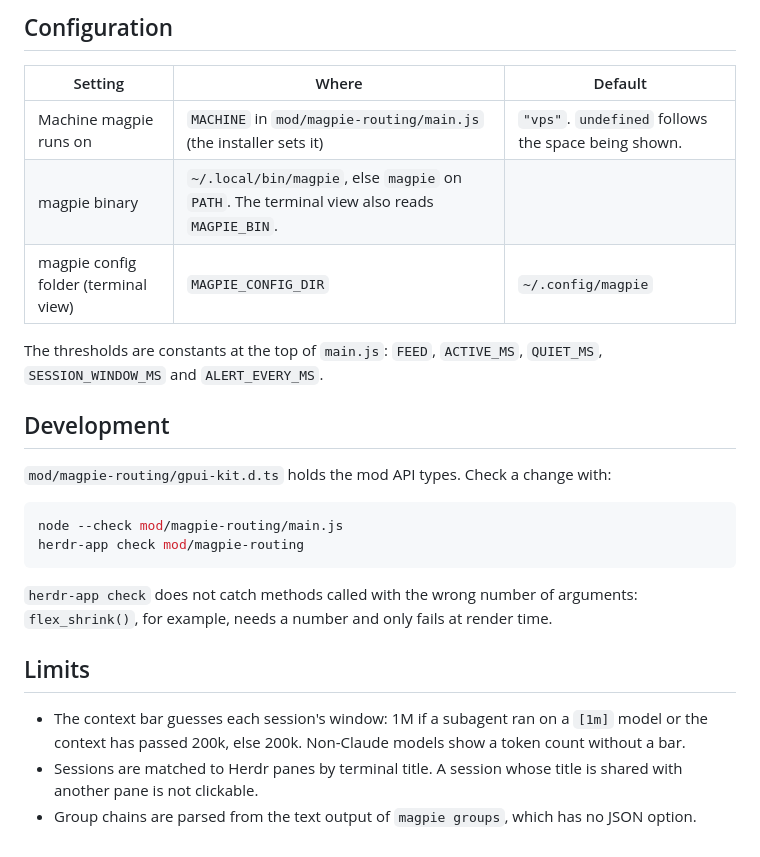
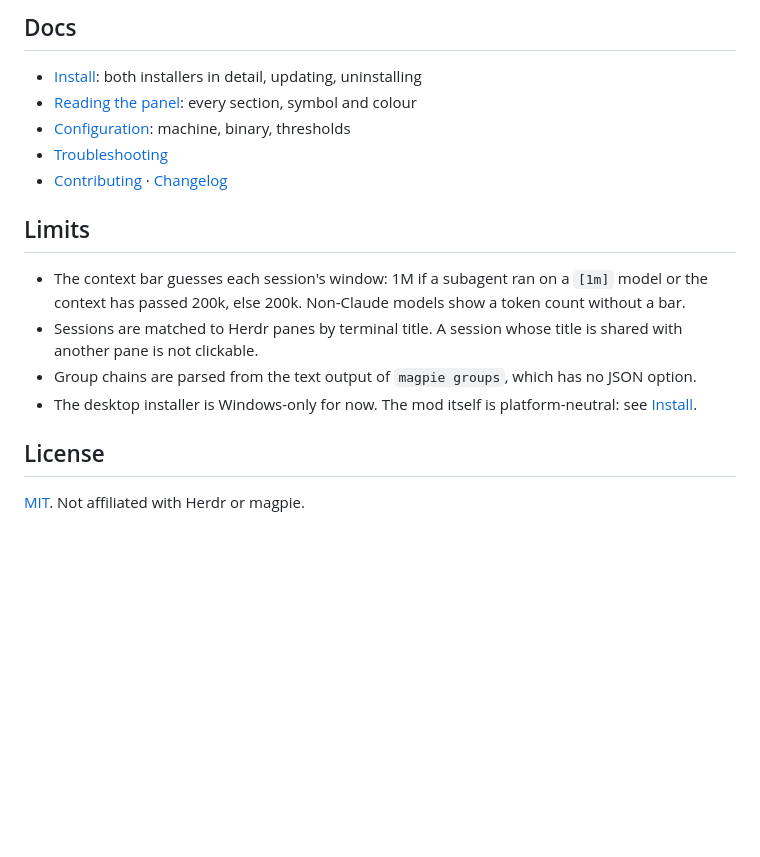
Before and after one commit to Sarimarcus/herdr-magpie-routing, a Markdown page: README.md, the part around one of its changes. GitHub-like rendering; blank space fills up the shorter version.

````diff
--- a/README.md
+++ b/README.md
@@ -60,27 +48,19 @@ Then run the **Open magpie routing tab** action. To see it outside Herdr, run `n
 
-## Configuration
+## Docs
 
-| Setting | Where | Default |
-|---|---|---|
-| Machine magpie runs on | `MACHINE` in `mod/magpie-routing/main.js` (the installer sets it) | `"vps"`. `undefined` follows the space being shown. |
-| magpie binary | `~/.local/bin/magpie`, else `magpie` on `PATH`. The terminal view also reads `MAGPIE_BIN`. | |
-| magpie config folder (terminal view) | `MAGPIE_CONFIG_DIR` | `~/.config/magpie` |
-
-The thresholds are constants at the top of `main.js`: `FEED`, `ACTIVE_MS`, `QUIET_MS`, `SESSION_WINDOW_MS` and `ALERT_EVERY_MS`.
-
-## Development
-
-`mod/magpie-routing/gpui-kit.d.ts` holds the mod API types. Check a change with:
-
-```sh
-node --check mod/magpie-routing/main.js
-herdr-app check mod/magpie-routing
-```
-
-`herdr-app check` does not catch methods called with the wrong number of arguments: `flex_shrink()`, for example, needs a number and only fails at render time.
+- [Install](docs/install.md): both installers in detail, updating, uninstalling
+- [Reading the panel](docs/panel.md): every section, symbol and colour
+- [Configuration](docs/install.md#configuration): machine, binary, thresholds
+- [Troubleshooting](docs/troubleshooting.md)
+- [Contributing](CONTRIBUTING.md) · [Changelog](CHANGELOG.md)
 
 ## Limits
 
 - The context bar guesses each session's window: 1M if a subagent ran on a `[1m]` model or the context has passed 200k, else 200k. Non-Claude models show a token count without a bar.
 - Sessions are matched to Herdr panes by terminal title. A session whose title is shared with another pane is not clickable.
 - Group chains are parsed from the text output of `magpie groups`, which has no JSON option.
+- The desktop installer is Windows-only for now. The mod itself is platform-neutral: see [Install](docs/install.md#other-desktop-platforms).
+
+## License
+
+[MIT](LICENSE). Not affiliated with Herdr or magpie.
````
Also changed, not shown: other parts of README.md (+24 -36 lines), CHANGELOG.md (added, +14 -0 lines), CONTRIBUTING.md (added, +46 -0 lines), docs/install.md (added, +87 -0 lines), docs/panel.md (added, +66 -0 lines), docs/troubleshooting.md (added, +44 -0 lines), docs/images/panel.png (added), 1 other file.
